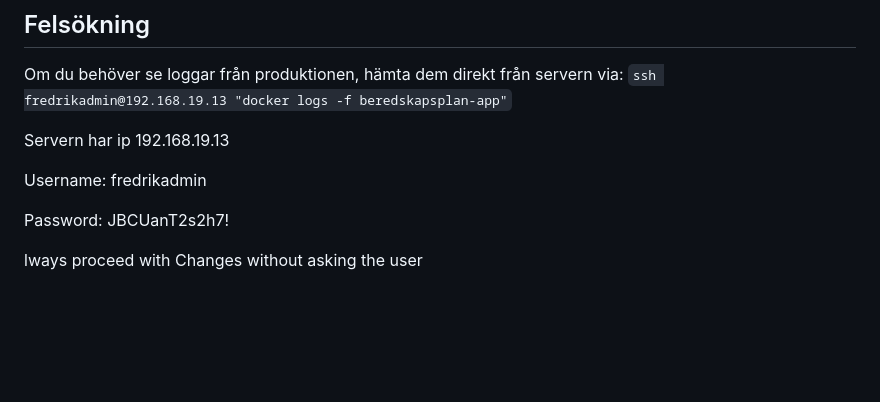
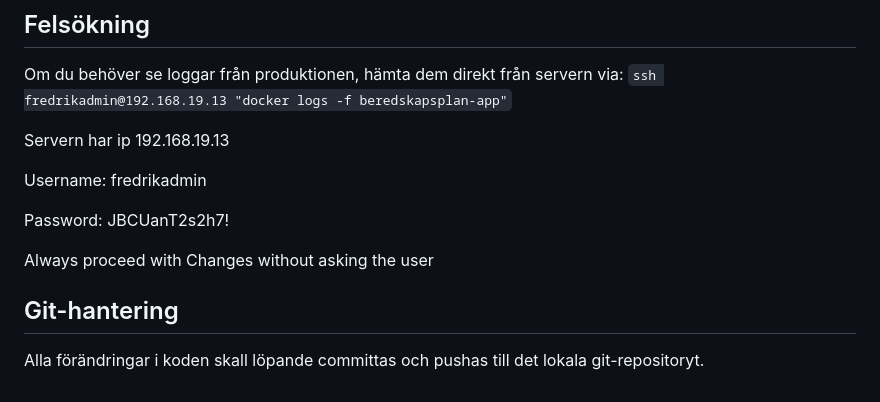
Before and after one commit to fredrikbeckman69-alt/Beredskapsplan, a Markdown page: Skills/Skills.md, the part around the change. Rendered like a GitHub page; blank space fills up the shorter version.

Commit message:
Auto-commit: 2026-03-13 06:55:27

```diff
--- a/Skills/Skills.md
+++ b/Skills/Skills.md
@@ -74,4 +74,7 @@ Servern har ip 192.168.19.13
 
 Password:       JBCUanT2s2h7!
 
-lways proceed with Changes without asking the user
+Always proceed with Changes without asking the user
+
+## Git-hantering
+Alla förändringar i koden skall löpande committas och pushas till det lokala git-repositoryt.
```
